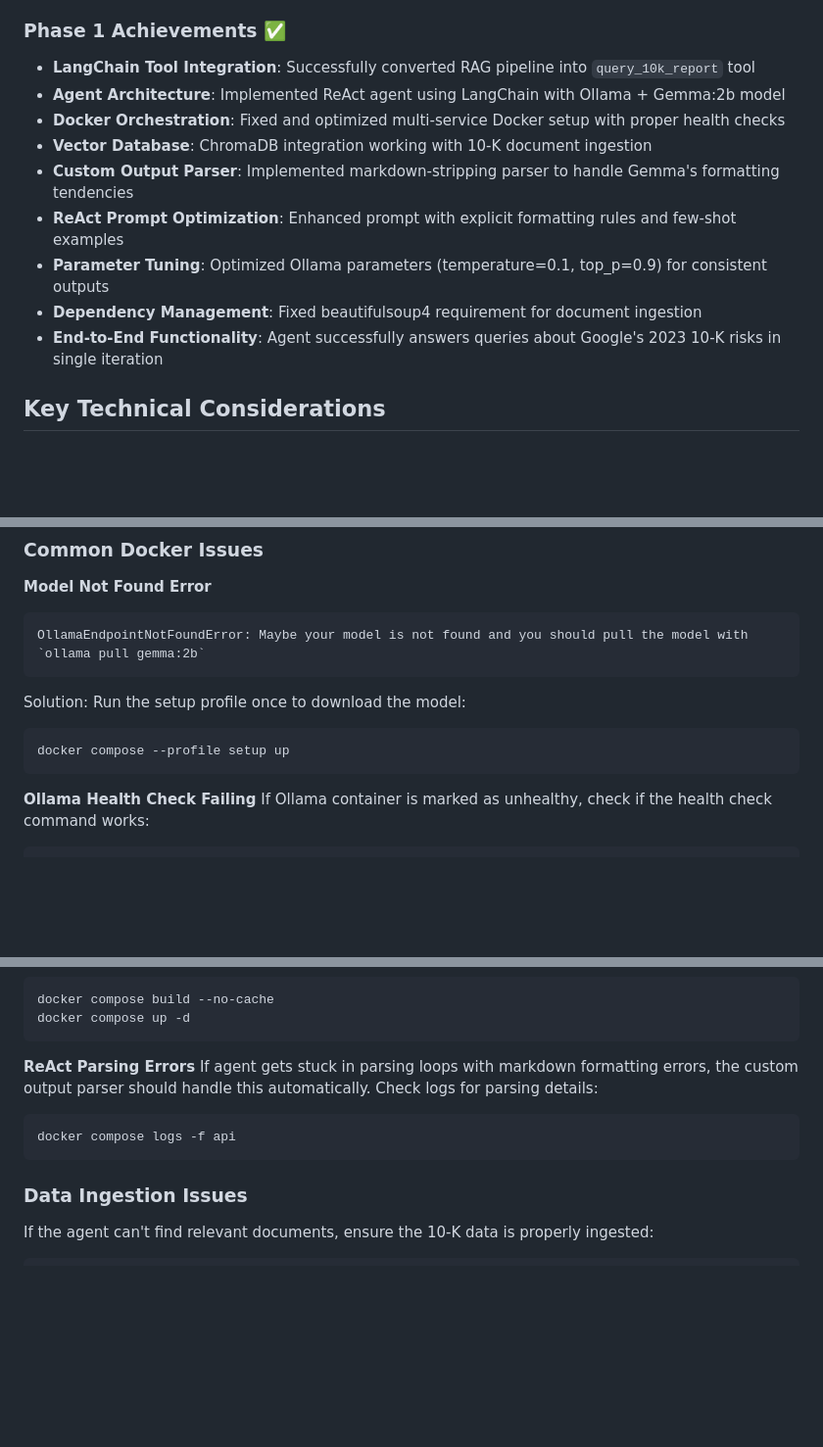
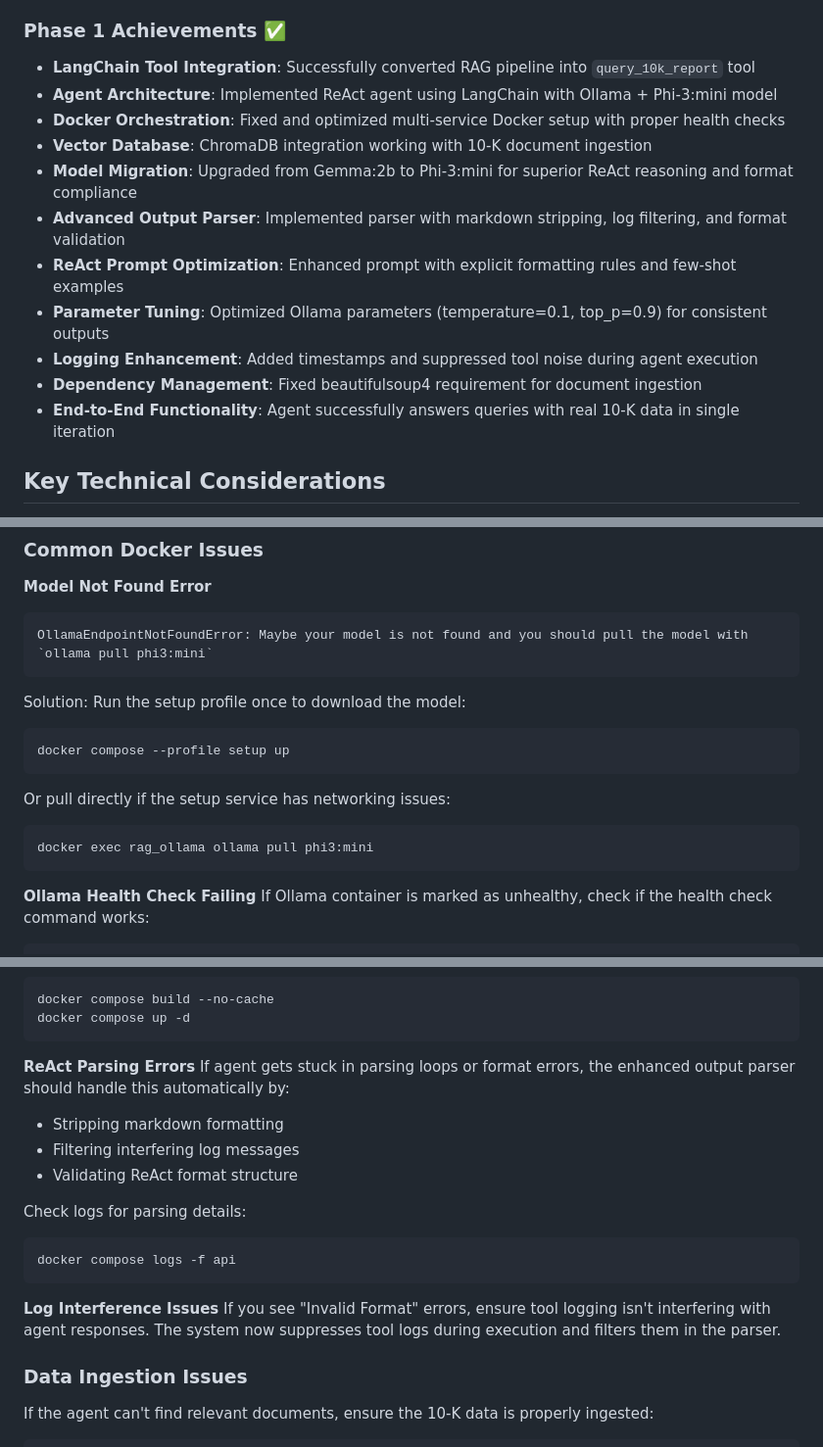
Before and after one commit to rohitnig/multi-10-k, a Markdown page: CLAUDE.md, 3 parts joined by grey strips. Shown: that part at 98% size. Rendered like a GitHub page; blank space fills up the shorter version.

Commit message:
Updated the status and removed references to gemma

````diff
--- a/CLAUDE.md
+++ b/CLAUDE.md
@@ -42,14 +42,16 @@ The project follows a 4-phase implementation:
 
 ### Phase 1 Achievements ✅
 - **LangChain Tool Integration**: Successfully converted RAG pipeline into `query_10k_report` tool
-- **Agent Architecture**: Implemented ReAct agent using LangChain with Ollama + Gemma:2b model
+- **Agent Architecture**: Implemented ReAct agent using LangChain with Ollama + Phi-3:mini model
 - **Docker Orchestration**: Fixed and optimized multi-service Docker setup with proper health checks
 - **Vector Database**: ChromaDB integration working with 10-K document ingestion
-- **Custom Output Parser**: Implemented markdown-stripping parser to handle Gemma's formatting tendencies
+- **Model Migration**: Upgraded from Gemma:2b to Phi-3:mini for superior ReAct reasoning and format compliance
+- **Advanced Output Parser**: Implemented parser with markdown stripping, log filtering, and format validation
 - **ReAct Prompt Optimization**: Enhanced prompt with explicit formatting rules and few-shot examples
 - **Parameter Tuning**: Optimized Ollama parameters (temperature=0.1, top_p=0.9) for consistent outputs
+- **Logging Enhancement**: Added timestamps and suppressed tool noise during agent execution
 - **Dependency Management**: Fixed beautifulsoup4 requirement for document ingestion
-- **End-to-End Functionality**: Agent successfully answers queries about Google's 2023 10-K risks in single iteration
+- **End-to-End Functionality**: Agent successfully answers queries with real 10-K data in single iteration
 
 ## Key Technical Considerations
 
@@ -139,11 +141,15 @@ pytest -v
 
 **Model Not Found Error**
 ```
-OllamaEndpointNotFoundError: Maybe your model is not found and you should pull the model with `ollama pull gemma:2b`
+OllamaEndpointNotFoundError: Maybe your model is not found and you should pull the model with `ollama pull phi3:mini`
 ```
 Solution: Run the setup profile once to download the model:
 ```bash
 docker compose --profile setup up
+```
+Or pull directly if the setup service has networking issues:
+```bash
+docker exec rag_ollama ollama pull phi3:mini
 ```
 
 **Ollama Health Check Failing**
@@ -176,10 +182,18 @@ docker compose up -d
 ```
 
 **ReAct Parsing Errors**
-If agent gets stuck in parsing loops with markdown formatting errors, the custom output parser should handle this automatically. Check logs for parsing details:
+If agent gets stuck in parsing loops or format errors, the enhanced output parser should handle this automatically by:
+- Stripping markdown formatting
+- Filtering interfering log messages
+- Validating ReAct format structure
+
+Check logs for parsing details:
 ```bash
 docker compose logs -f api
 ```
+
+**Log Interference Issues**
+If you see "Invalid Format" errors, ensure tool logging isn't interfering with agent responses. The system now suppresses tool logs during execution and filters them in the parser.
 
 ### Data Ingestion Issues
 If the agent can't find relevant documents, ensure the 10-K data is properly ingested:
````
Also changed, not shown: other parts of CLAUDE.md (+4 -4 lines).
